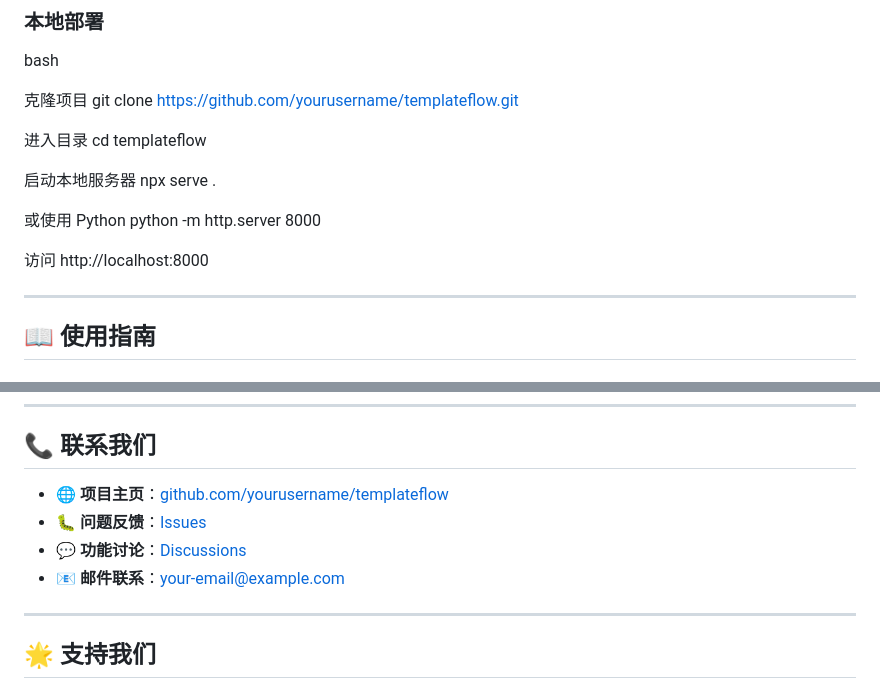
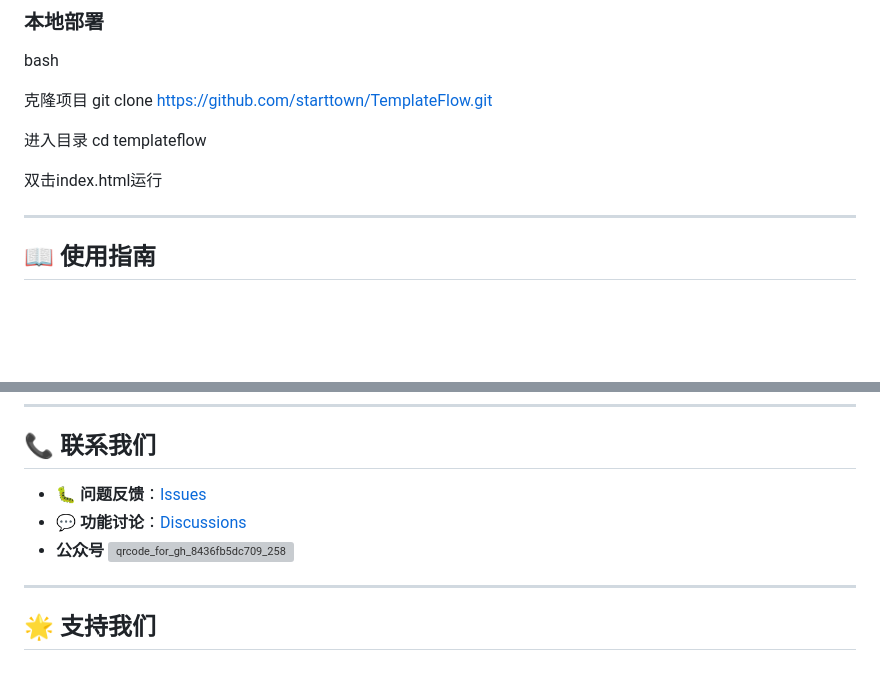
Before and after one commit to starttown/TemplateFlow, a Markdown page: README.md, 2 parts joined by grey strips. Rendered like a GitHub page; blank space fills up the shorter version; grey boxes are pictures that could not be loaded.

```diff
--- a/README.md
+++ b/README.md
@@ -95,18 +95,14 @@ templateflow/
 bash
 
 克隆项目
-git clone https://github.com/yourusername/templateflow.git
+git clone https://github.com/starttown/TemplateFlow.git
 
 进入目录
 cd templateflow
 
-启动本地服务器
-npx serve .
+双击index.html运行
 
-或使用 Python
-python -m http.server 8000
 
-访问 http://localhost:8000
 
 
 ---
@@ -210,10 +206,11 @@ python -m http.server 8000
 
 ## 📞 联系我们
 
-- 🌐 **项目主页**：[github.com/yourusername/templateflow](https://github.com/yourusername/templateflow)
-- 🐛 **问题反馈**：[Issues](https://github.com/yourusername/templateflow/issues)
-- 💬 **功能讨论**：[Discussions](https://github.com/yourusername/templateflow/discussions)
-- 📧 **邮件联系**：[your-email@example.com](mailto:your-email@example.com)
+- 🐛 **问题反馈**：[Issues](https://github.com/starttown/TemplateFlow/issues)
+- 💬 **功能讨论**：[Discussions](https://github.com/starttown/TemplateFlow/discussions)
+- **公众号**
+![qrcode_for_gh_8436fb5dc709_258](https://github.com/user-attachments/assets/5fad47ef-7fa5-48fb-a056-c5f004e4ba46)
+
 
 ---
 
```
